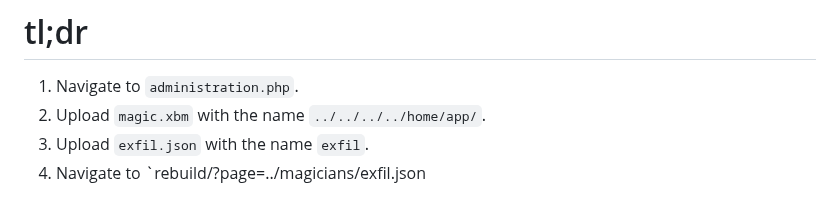
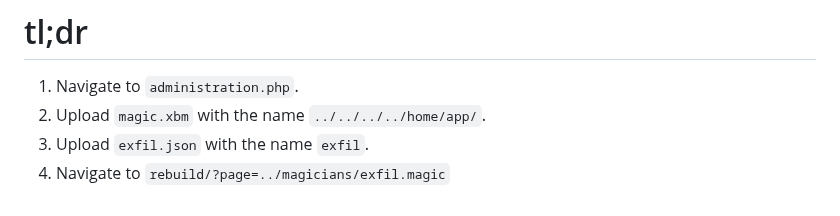
Before and after one commit to jonasheschl/SpellCheckers-Inc, a Markdown page: solution/solution.md, the part around the change. Rendered like a GitHub page.

Commit message:
Fix tldr solution

```diff
--- a/solution/solution.md
+++ b/solution/solution.md
@@ -68,4 +68,4 @@ Finally, users render the custom template by navigating to `/rebuild.php?site=..
 1. Navigate to `administration.php`.
 2. Upload `magic.xbm` with the name `../../../../home/app/`.
 3. Upload `exfil.json` with the name `exfil`.
-4. Navigate to `rebuild/?page=../magicians/exfil.json
+4. Navigate to `rebuild/?page=../magicians/exfil.magic`
```
